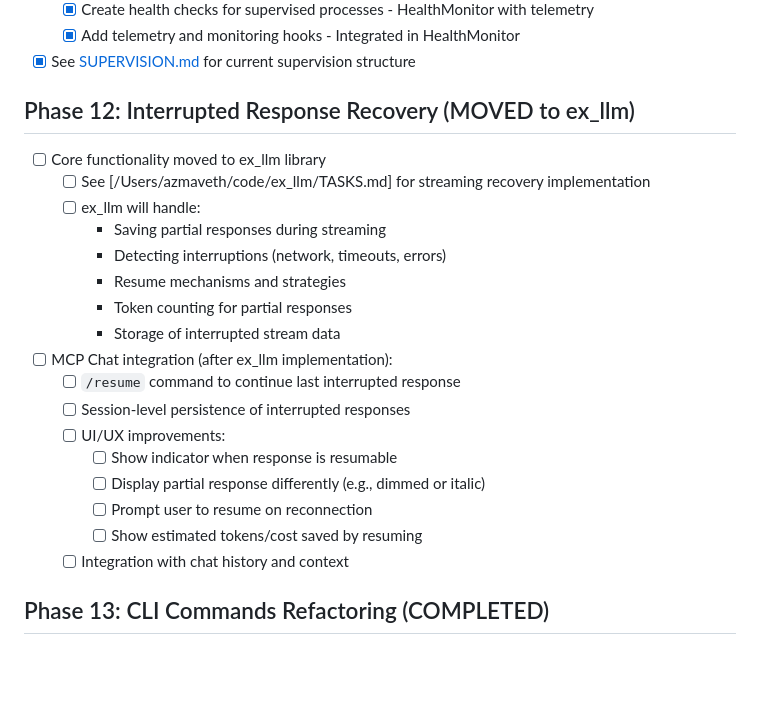
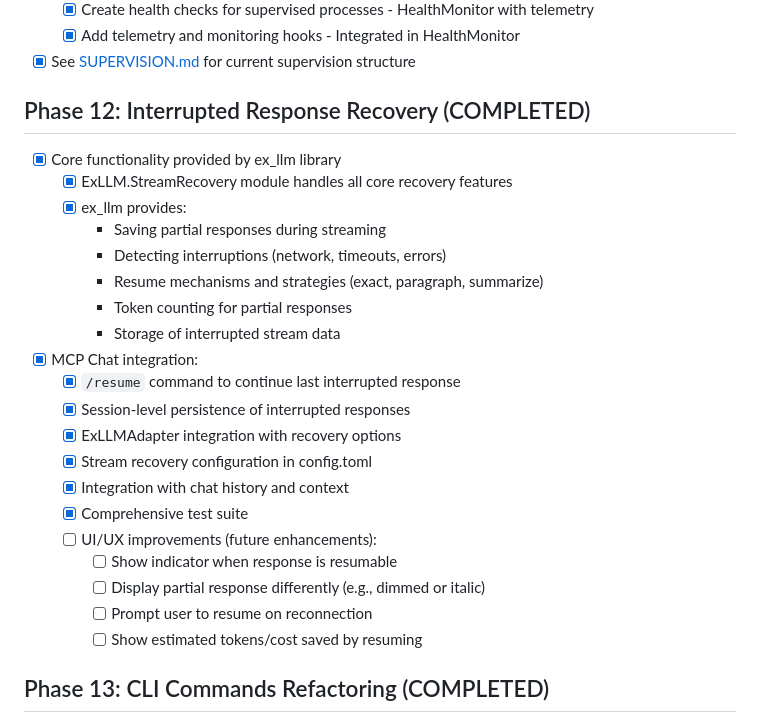
Before and after one commit to azmaveth/mcp_chat, a Markdown page: TASKS.md, the part around the change. GitHub-like rendering; blank space fills up the shorter version.

Commit message:
docs: update documentation for completed Phase 12 interrupted response recovery
- Mark Phase 12 (Interrupted Response Recovery) as COMPLETED in TASKS.md
- Add Interrupted Response Recovery section to CLAUDE.md
- Document /resume command and recovery strategies
- Add [streaming] configuration section reference

🤖 Generated with [Claude Code](https://claude.ai/code)

Co-Authored-By: Claude <noreply@anthropic.com>

```diff
--- a/TASKS.md
+++ b/TASKS.md
@@ -291,24 +291,27 @@ history_size = 1000
   - [x] Add telemetry and monitoring hooks - Integrated in HealthMonitor
 - [x] See [SUPERVISION.md](SUPERVISION.md) for current supervision structure
 
-## Phase 12: Interrupted Response Recovery (MOVED to ex_llm)
-- [ ] Core functionality moved to ex_llm library
-  - [ ] See [/Users/azmaveth/code/ex_llm/TASKS.md] for streaming recovery implementation
-  - [ ] ex_llm will handle:
+## Phase 12: Interrupted Response Recovery (COMPLETED)
+- [x] Core functionality provided by ex_llm library
+  - [x] ExLLM.StreamRecovery module handles all core recovery features
+  - [x] ex_llm provides:
     - Saving partial responses during streaming
     - Detecting interruptions (network, timeouts, errors)
-    - Resume mechanisms and strategies
+    - Resume mechanisms and strategies (exact, paragraph, summarize)
     - Token counting for partial responses
     - Storage of interrupted stream data
-- [ ] MCP Chat integration (after ex_llm implementation):
-  - [ ] `/resume` command to continue last interrupted response
-  - [ ] Session-level persistence of interrupted responses
-  - [ ] UI/UX improvements:
+- [x] MCP Chat integration:
+  - [x] `/resume` command to continue last interrupted response
+  - [x] Session-level persistence of interrupted responses
+  - [x] ExLLMAdapter integration with recovery options
+  - [x] Stream recovery configuration in config.toml
+  - [x] Integration with chat history and context
+  - [x] Comprehensive test suite
+  - [ ] UI/UX improvements (future enhancements):
     - [ ] Show indicator when response is resumable
     - [ ] Display partial response differently (e.g., dimmed or italic)
     - [ ] Prompt user to resume on reconnection
     - [ ] Show estimated tokens/cost saved by resuming
-  - [ ] Integration with chat history and context
 
 ## Phase 13: CLI Commands Refactoring (COMPLETED)
 - [x] Refactor monolithic CLI commands module
```
Also changed, not shown: CLAUDE.md (+8 -0 lines).
